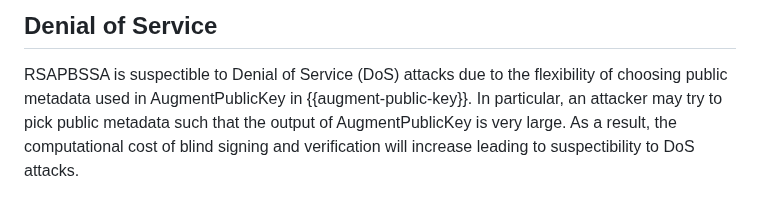
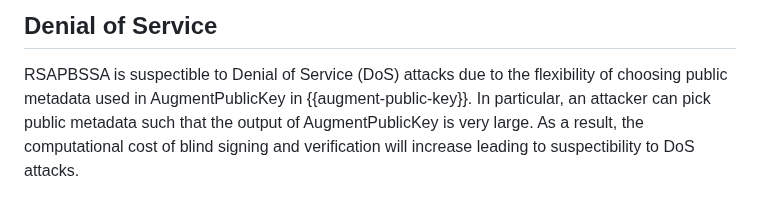
Before and after one commit to chris-wood/draft-amjad-cfrg-partially-blind-rsa, a Markdown page: draft-amjad-cfrg-partially-blind-rsa.md, the part around the change. Rendered like a GitHub page.

Commit message:
Update draft-amjad-cfrg-partially-blind-rsa.md
Co-authored-by: Christopher Wood <caw@heapingbits.net>

```diff
--- a/draft-amjad-cfrg-partially-blind-rsa.md
+++ b/draft-amjad-cfrg-partially-blind-rsa.md
@@ -568,7 +568,7 @@ number of server (signer) interactions for any potential value of public metadat
 ## Denial of Service
 
 RSAPBSSA is suspectible to Denial of Service (DoS) attacks due to the flexibility of choosing public metadata used in
-AugmentPublicKey in {{augment-public-key}}. In particular, an attacker may try to pick public metadata such that
+AugmentPublicKey in {{augment-public-key}}. In particular, an attacker can pick public metadata such that
 the output of AugmentPublicKey is very large. As a result, the computational cost of blind signing and verification will
 increase leading to suspectibility to DoS attacks.
 
```
